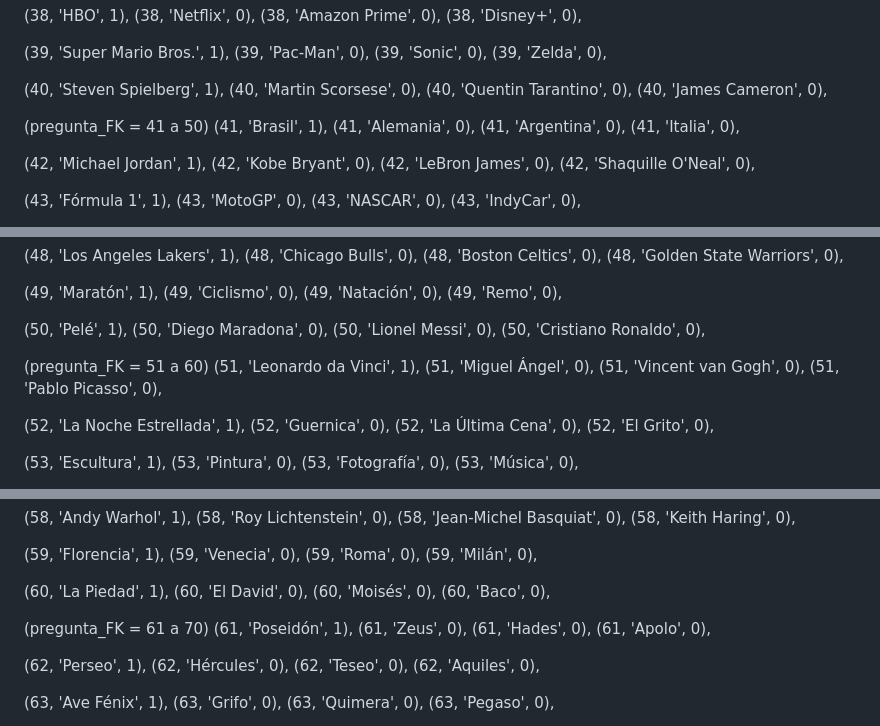
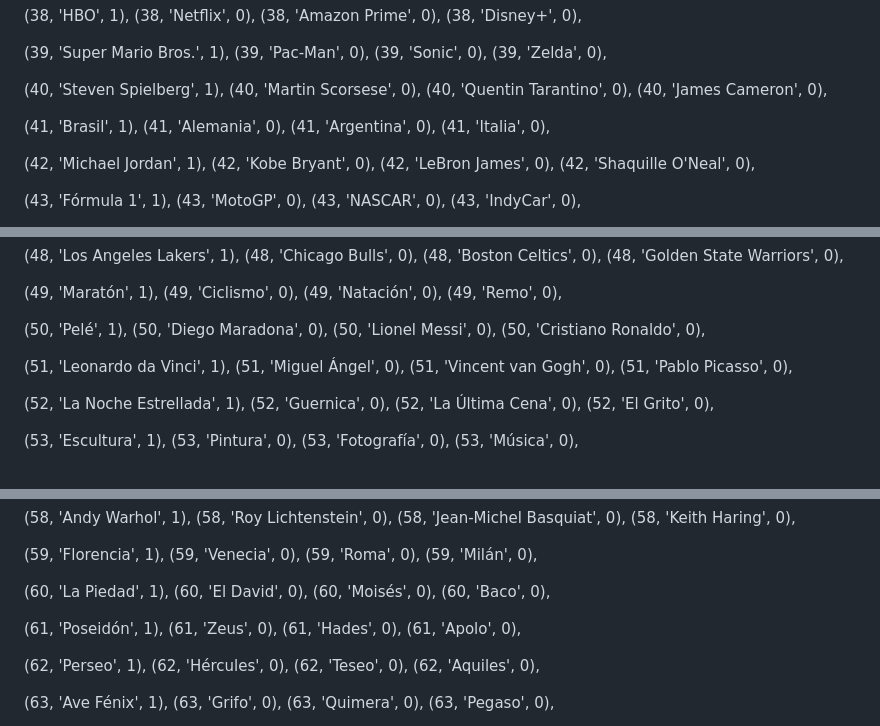
Before and after one commit to IgnacioMoyano/Monquiz, a Markdown page: README.md, 3 parts joined by grey strips. Rendered like a GitHub page.

```diff
--- a/README.md
+++ b/README.md
@@ -394,7 +394,7 @@ VALUES
 (40, 'Quentin Tarantino', 0),
 (40, 'James Cameron', 0),
 
-(pregunta_FK = 41 a 50)
+
 (41, 'Brasil', 1),
 (41, 'Alemania', 0),
 (41, 'Argentina', 0),
@@ -445,7 +445,7 @@ VALUES
 (50, 'Lionel Messi', 0),
 (50, 'Cristiano Ronaldo', 0),
 
-(pregunta_FK = 51 a 60)
+
 (51, 'Leonardo da Vinci', 1),
 (51, 'Miguel Ángel', 0),
 (51, 'Vincent van Gogh', 0),
@@ -496,7 +496,7 @@ VALUES
 (60, 'Moisés', 0),
 (60, 'Baco', 0),
 
-(pregunta_FK = 61 a 70)
+
 (61, 'Poseidón', 1),
 (61, 'Zeus', 0),
 (61, 'Hades', 0),
```
Also changed, not shown: other parts of README.md (+5 -5 lines).
